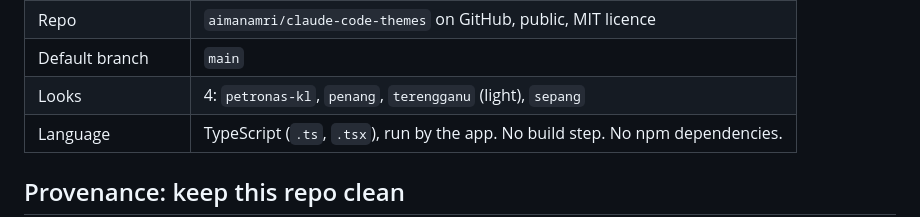
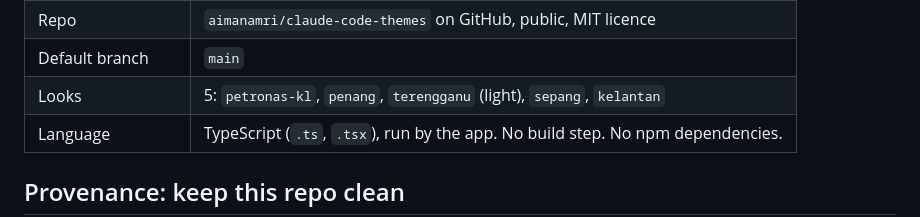
Before and after one commit to aimanamri/claude-code-themes, a Markdown page: AGENT.md, the part around the change. GitHub-like rendering.

```diff
--- a/AGENT.md
+++ b/AGENT.md
@@ -19,7 +19,7 @@ The terminal and the editor extensions draw no looks.
 | Install id | `looks-malaysia@looks-malaysia` |
 | Repo | `aimanamri/claude-code-themes` on GitHub, public, MIT licence |
 | Default branch | `main` |
-| Looks | 4: `petronas-kl`, `penang`, `terengganu` (light), `sepang` |
+| Looks | 5: `petronas-kl`, `penang`, `terengganu` (light), `sepang`, `kelantan` |
 | Language | TypeScript (`.ts`, `.tsx`), run by the app. No build step. No npm dependencies. |
 
 ## Provenance: keep this repo clean
```
Also changed, not shown: README.md (+11 -8 lines), preview-kelantan.png (added).
